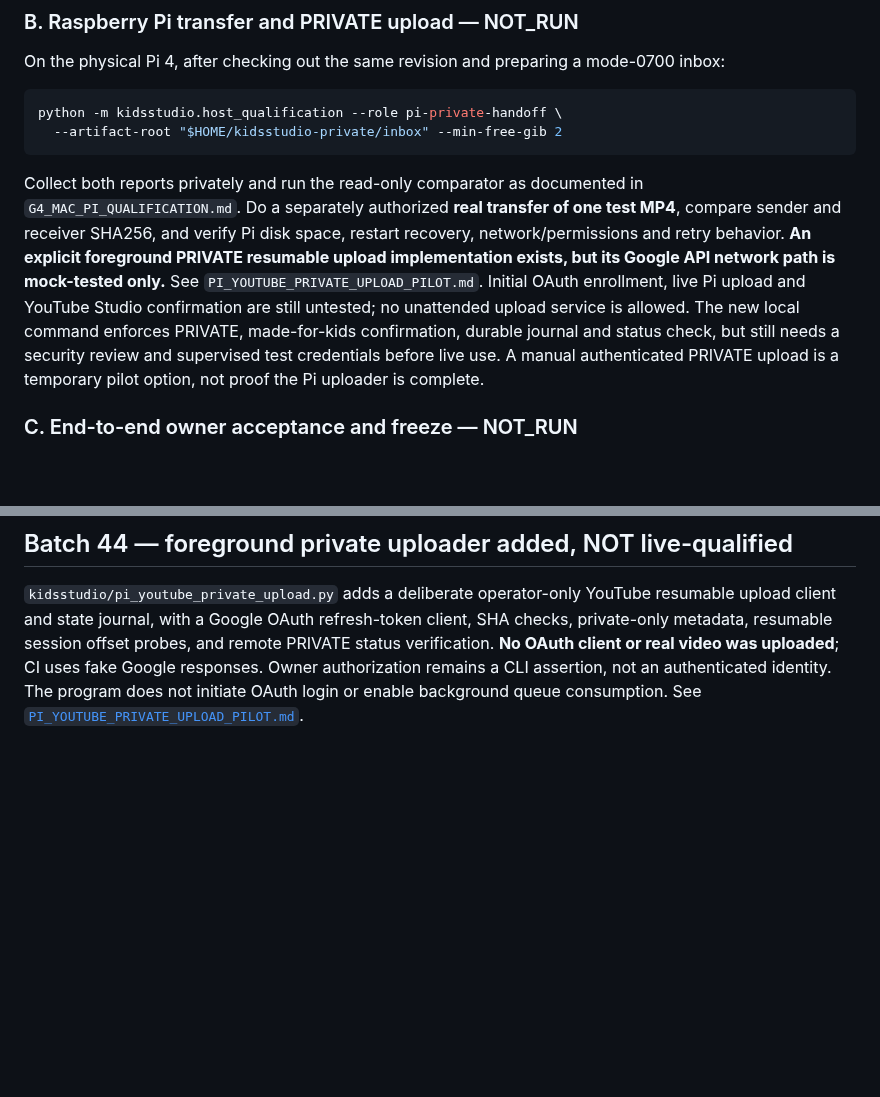
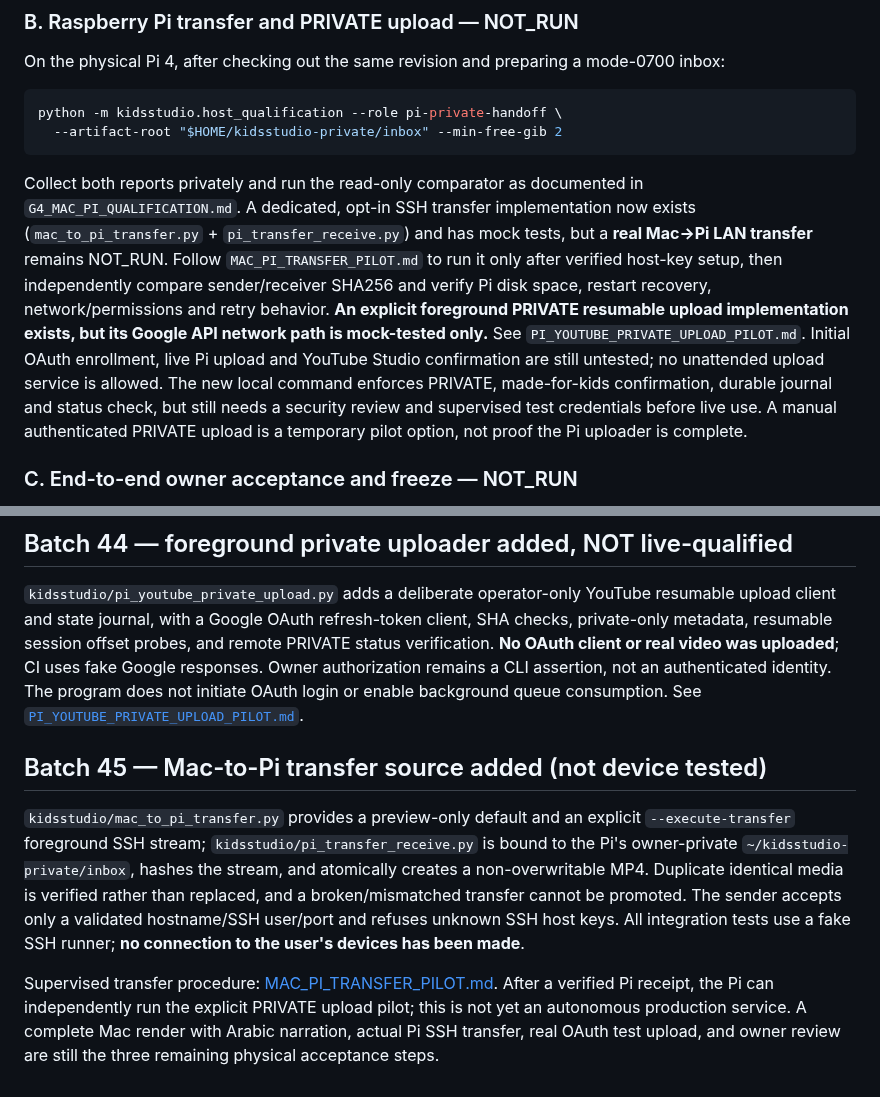
Before and after one commit to ali96adil/KidsStudio, a Markdown page: docs/MVP_FINISH_LINE.md, 2 parts joined by grey strips. GitHub-like rendering; blank space fills up the shorter version.

Commit message:
docs: track mock-tested Mac-to-Pi SSH transfer as MVP physical gate

````diff
--- a/docs/MVP_FINISH_LINE.md
+++ b/docs/MVP_FINISH_LINE.md
@@ -32,7 +32,7 @@ python -m kidsstudio.host_qualification --role pi-private-handoff \
   --artifact-root "$HOME/kidsstudio-private/inbox" --min-free-gib 2
 ```
 
-Collect both reports privately and run the read-only comparator as documented in `G4_MAC_PI_QUALIFICATION.md`. Do a separately authorized **real transfer of one test MP4**, compare sender and receiver SHA256, and verify Pi disk space, restart recovery, network/permissions and retry behavior. **An explicit foreground PRIVATE resumable upload implementation exists, but its Google API network path is mock-tested only.** See `PI_YOUTUBE_PRIVATE_UPLOAD_PILOT.md`. Initial OAuth enrollment, live Pi upload and YouTube Studio confirmation are still untested; no unattended upload service is allowed. The new local command enforces PRIVATE, made-for-kids confirmation, durable journal and status check, but still needs a security review and supervised test credentials before live use. A manual authenticated PRIVATE upload is a temporary pilot option, not proof the Pi uploader is complete.
+Collect both reports privately and run the read-only comparator as documented in `G4_MAC_PI_QUALIFICATION.md`. A dedicated, opt-in SSH transfer implementation now exists (`mac_to_pi_transfer.py` + `pi_transfer_receive.py`) and has mock tests, but a **real Mac→Pi LAN transfer** remains NOT_RUN. Follow `MAC_PI_TRANSFER_PILOT.md` to run it only after verified host-key setup, then independently compare sender/receiver SHA256 and verify Pi disk space, restart recovery, network/permissions and retry behavior. **An explicit foreground PRIVATE resumable upload implementation exists, but its Google API network path is mock-tested only.** See `PI_YOUTUBE_PRIVATE_UPLOAD_PILOT.md`. Initial OAuth enrollment, live Pi upload and YouTube Studio confirmation are still untested; no unattended upload service is allowed. The new local command enforces PRIVATE, made-for-kids confirmation, durable journal and status check, but still needs a security review and supervised test credentials before live use. A manual authenticated PRIVATE upload is a temporary pilot option, not proof the Pi uploader is complete.
 
 ### C. End-to-end owner acceptance and freeze — NOT_RUN
 
@@ -51,3 +51,9 @@ The user watches the full private YouTube draft, checks Arabic pedagogical accur
 ## Batch 44 — foreground private uploader added, NOT live-qualified
 
 `kidsstudio/pi_youtube_private_upload.py` adds a deliberate operator-only YouTube resumable upload client and state journal, with a Google OAuth refresh-token client, SHA checks, private-only metadata, resumable session offset probes, and remote PRIVATE status verification. **No OAuth client or real video was uploaded**; CI uses fake Google responses. Owner authorization remains a CLI assertion, not an authenticated identity. The program does not initiate OAuth login or enable background queue consumption. See [`PI_YOUTUBE_PRIVATE_UPLOAD_PILOT.md`](PI_YOUTUBE_PRIVATE_UPLOAD_PILOT.md).
+
+## Batch 45 — Mac-to-Pi transfer source added (not device tested)
+
+`kidsstudio/mac_to_pi_transfer.py` provides a preview-only default and an explicit `--execute-transfer` foreground SSH stream; `kidsstudio/pi_transfer_receive.py` is bound to the Pi's owner-private `~/kidsstudio-private/inbox`, hashes the stream, and atomically creates a non-overwritable MP4. Duplicate identical media is verified rather than replaced, and a broken/mismatched transfer cannot be promoted. The sender accepts only a validated hostname/SSH user/port and refuses unknown SSH host keys. All integration tests use a fake SSH runner; **no connection to the user's devices has been made**.
+
+Supervised transfer procedure: [MAC_PI_TRANSFER_PILOT.md](MAC_PI_TRANSFER_PILOT.md). After a verified Pi receipt, the Pi can independently run the explicit PRIVATE upload pilot; this is not yet an autonomous production service. A complete Mac render with Arabic narration, actual Pi SSH transfer, real OAuth test upload, and owner review are still the three remaining physical acceptance steps.
````
